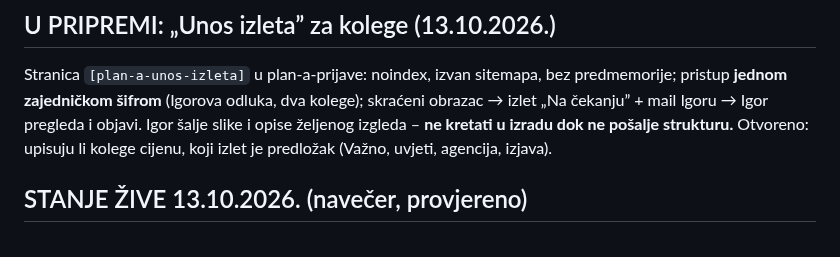
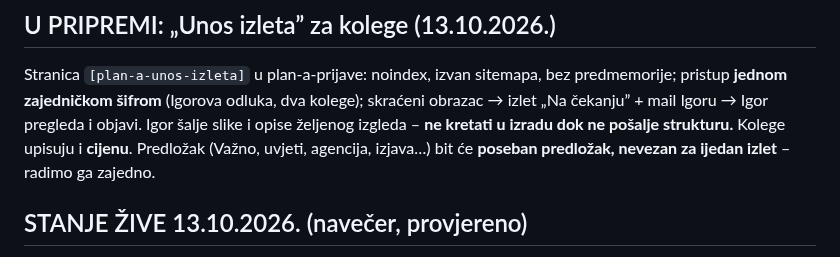
Before and after one commit to igkutil-blip/wordpress, a Markdown page: CLAUDE.md, the part around the change. Drawn GitHub-style.

Commit message:
Napomena: Unos izleta – kolege upisuju cijenu, poseban predložak
Co-Authored-By: Claude Opus 5.5 <noreply@anthropic.com>
Claude-Session: https://claude.ai/code/session_015V5SCUs4HWMK4ifu5T8kQ2

```diff
--- a/CLAUDE.md
+++ b/CLAUDE.md
@@ -83,8 +83,8 @@ Dvije rate: karta čiji naziv sadrži „prve rate” (npr. „Uplata prve rate
 
 Stranica `[plan-a-unos-izleta]` u plan-a-prijave: noindex, izvan sitemapa, bez predmemorije; pristup **jednom zajedničkom
 šifrom** (Igorova odluka, dva kolege); skraćeni obrazac → izlet „Na čekanju” + mail Igoru → Igor pregleda i objavi.
-Igor šalje slike i opise željenog izgleda – **ne kretati u izradu dok ne pošalje strukturu.** Otvoreno: upisuju li kolege
-cijenu, koji izlet je predložak (Važno, uvjeti, agencija, izjava).
+Igor šalje slike i opise željenog izgleda – **ne kretati u izradu dok ne pošalje strukturu.** Kolege upisuju i **cijenu**.
+Predložak (Važno, uvjeti, agencija, izjava…) bit će **poseban predložak, nevezan za ijedan izlet** – radimo ga zajedno.
 
 ## STANJE ŽIVE 13.10.2026. (navečer, provjereno)
 
```
